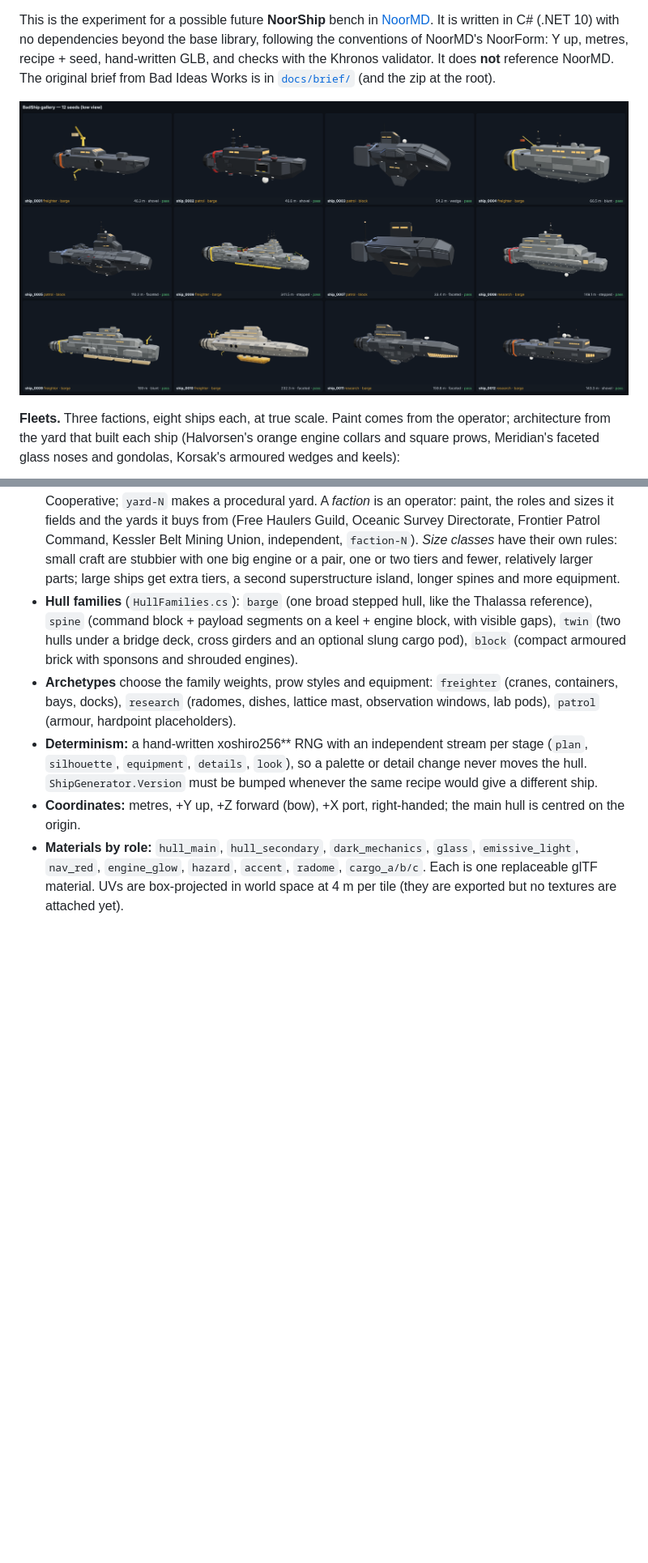
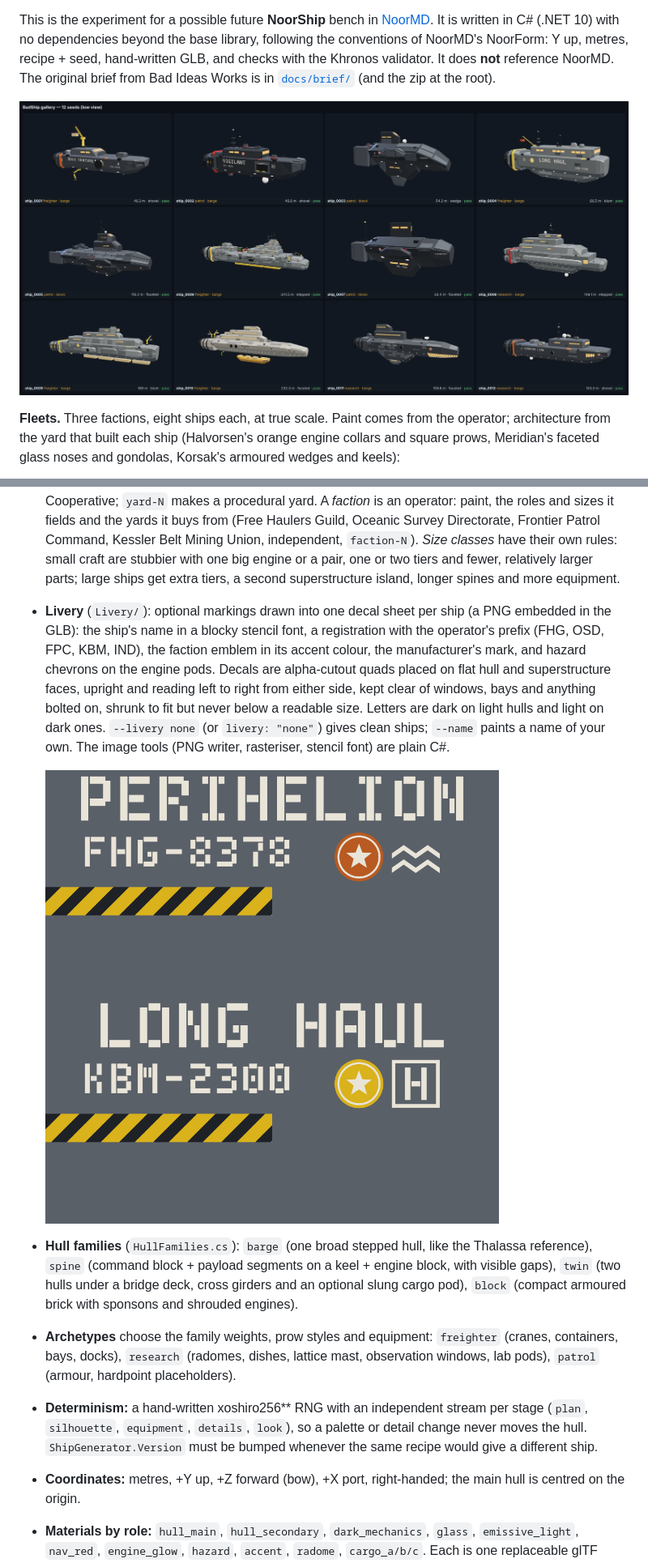
Before and after one commit to badsadcode/BadShip, a Markdown page: README.md, 2 parts joined by grey strips. Shown at 81% size. Rendered like a GitHub page; pictures changed too: docs/images/gallery_v0.4_low.png (deleted), docs/images/livery_sheets.png (added); blank space fills up the shorter version.

Commit message:
README and images for v0.5.0 livery
Co-Authored-By: Claude Opus 5.5 <noreply@anthropic.com>
Claude-Session: https://claude.ai/code/session_0158inPvD3kHGdKZshvPqqUZ

```diff
--- a/README.md
+++ b/README.md
@@ -8,7 +8,7 @@ written in C# (.NET 10) with no dependencies beyond the base library, following
 Y up, metres, recipe + seed, hand-written GLB, and checks with the Khronos validator. It does **not** reference NoorMD.
 The original brief from Bad Ideas Works is in [`docs/brief/`](docs/brief/) (and the zip at the root).
 
-![Gallery](docs/images/gallery_v0.4_low.png)
+![Gallery](docs/images/gallery_v0.5_low.png)
 
 **Fleets.** Three factions, eight ships each, at true scale. Paint comes from the operator; architecture from the yard
 that built each ship (Halvorsen's orange engine collars and square prows, Meridian's faceted glass noses and gondolas,
@@ -158,6 +160,15 @@ recipe + seed
   Directorate, Frontier Patrol Command, Kessler Belt Mining Union, independent, `faction-N`). *Size classes* have
   their own rules: small craft are stubbier with one big engine or a pair, one or two tiers and fewer, relatively
   larger parts; large ships get extra tiers, a second superstructure island, longer spines and more equipment.
+- **Livery** (`Livery/`): optional markings drawn into one decal sheet per ship (a PNG embedded in the GLB): the
+  ship's name in a blocky stencil font, a registration with the operator's prefix (FHG, OSD, FPC, KBM, IND),
+  the faction emblem in its accent colour, the manufacturer's mark, and hazard chevrons on the engine pods. Decals are
+  alpha-cutout quads placed on flat hull and superstructure faces, upright and reading left to right from either
+  side, kept clear of windows, bays and anything bolted on, shrunk to fit but never below a readable size. Letters
+  are dark on light hulls and light on dark ones. `--livery none` (or `livery: "none"`) gives clean ships; `--name`
+  paints a name of your own. The image tools (PNG writer, rasteriser, stencil font) are plain C#.
+
+  ![Decal sheets](docs/images/livery_sheets.png)
 - **Hull families** (`HullFamilies.cs`): `barge` (one broad stepped hull, like the Thalassa reference), `spine`
   (command block + payload segments on a keel + engine block, with visible gaps), `twin` (two hulls under a bridge
   deck, cross girders and an optional slung cargo pod), `block` (compact armoured brick with sponsons and shrouded engines).
```
Also changed, not shown: other parts of README.md (+8 -4 lines).
